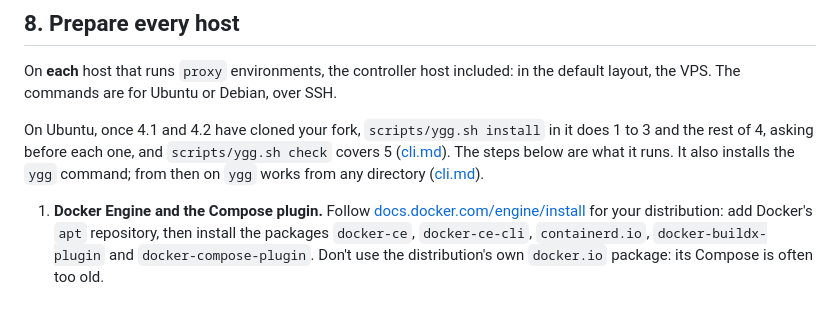
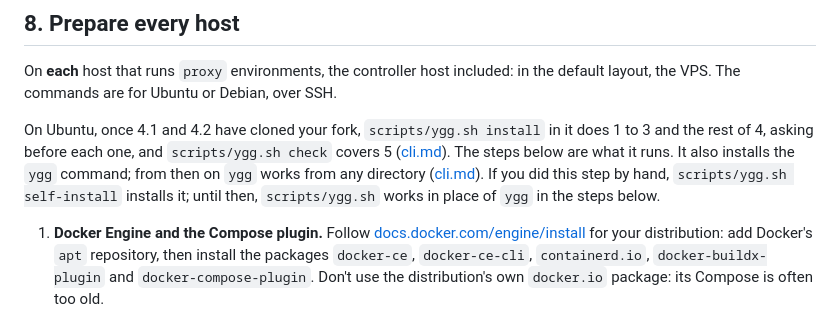
Before and after one commit to artur-rios/yggdrasil, a Markdown page: docs/setup.md, the part around the change. GitHub-like rendering.

```diff
--- a/docs/setup.md
+++ b/docs/setup.md
@@ -381,7 +381,9 @@ Ubuntu or Debian, over SSH.
 On Ubuntu, once 4.1 and 4.2 have cloned your fork, `scripts/ygg.sh install` in it does 1 to 3 and
 the rest of 4, asking before each one, and `scripts/ygg.sh check` covers 5
 ([cli.md](cli.md#check-and-install)). The steps below are what it runs. It also installs the `ygg`
-command; from then on `ygg` works from any directory ([cli.md](cli.md#install)).
+command; from then on `ygg` works from any directory ([cli.md](cli.md#install)). If you did this step by hand,
+`scripts/ygg.sh self-install` installs it; until then, `scripts/ygg.sh` works in place of `ygg` in the
+steps below.
 
 1. **Docker Engine and the Compose plugin.** Follow
    [docs.docker.com/engine/install](https://docs.docker.com/engine/install/) for your distribution:
```
Also changed, not shown: docs/cli.md (+2 -0 lines), docs/variables.md (+1 -1 lines).
